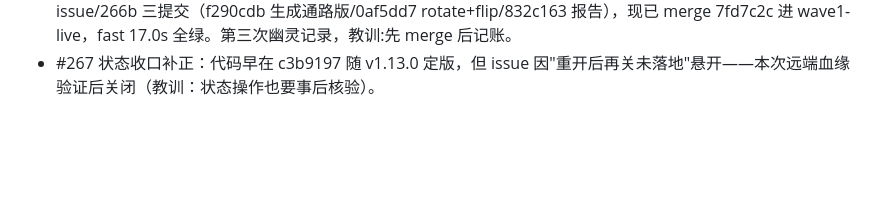
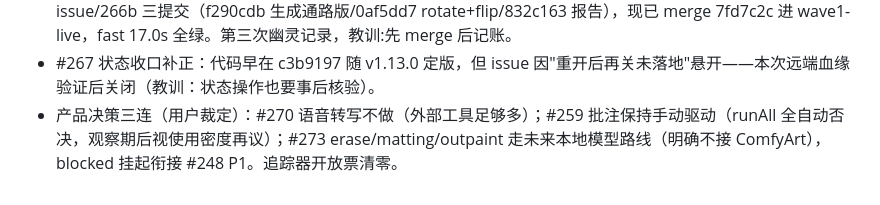
Before and after one commit to miaomiaozii/Firefly-Canvas, a Markdown page: .pipeline/batches/wave2-dispatch-20261028.md, the part around the change. GitHub-like rendering; blank space fills up the shorter version.

Commit message:
chore(pipeline): 产品决策三连——270作废/259收口/273转本地路线挂起

```diff
--- a/.pipeline/batches/wave2-dispatch-20261028.md
+++ b/.pipeline/batches/wave2-dispatch-20261028.md
@@ -56,3 +56,4 @@
 - #266 尾票（#273，del_mvtbpocr_3q7i）：canvas.batch_edit 落地——edit_crop 循环+crop 参数回写节点（幂等），三处齐（router/mcp/canvas-tools.ts），5 例验收；edit_* 剩余（erase/matting/outpaint）留 #273 继续。merge 进 wave1-live。
 - 【更正】上一条"#266 batch_edit 落地"记录为提前记账（ad2fee2 仅台账提交，无代码）——真实 batch_edit 在 issue/266b 三提交（f290cdb 生成通路版/0af5dd7 rotate+flip/832c163 报告），现已 merge 7fd7c2c 进 wave1-live，fast 17.0s 全绿。第三次幽灵记录，教训:先 merge 后记账。
 - #267 状态收口补正：代码早在 c3b9197 随 v1.13.0 定版，但 issue 因"重开后再关未落地"悬开——本次远端血缘验证后关闭（教训：状态操作也要事后核验）。
+- 产品决策三连（用户裁定）：#270 语音转写不做（外部工具足够多）；#259 批注保持手动驱动（runAll 全自动否决，观察期后视使用密度再议）；#273 erase/matting/outpaint 走未来本地模型路线（明确不接 ComfyArt），blocked 挂起衔接 #248 P1。追踪器开放票清零。
```
